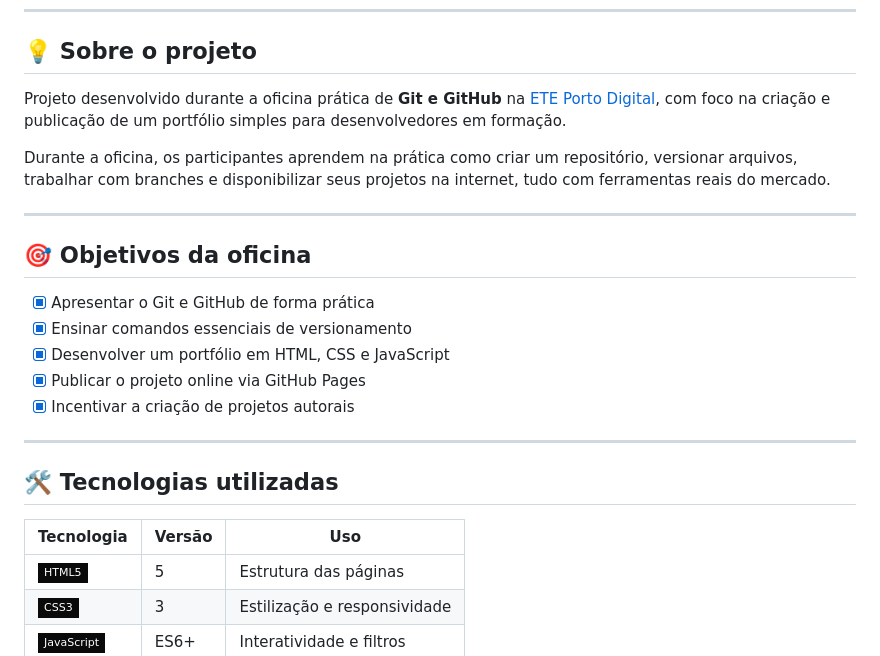
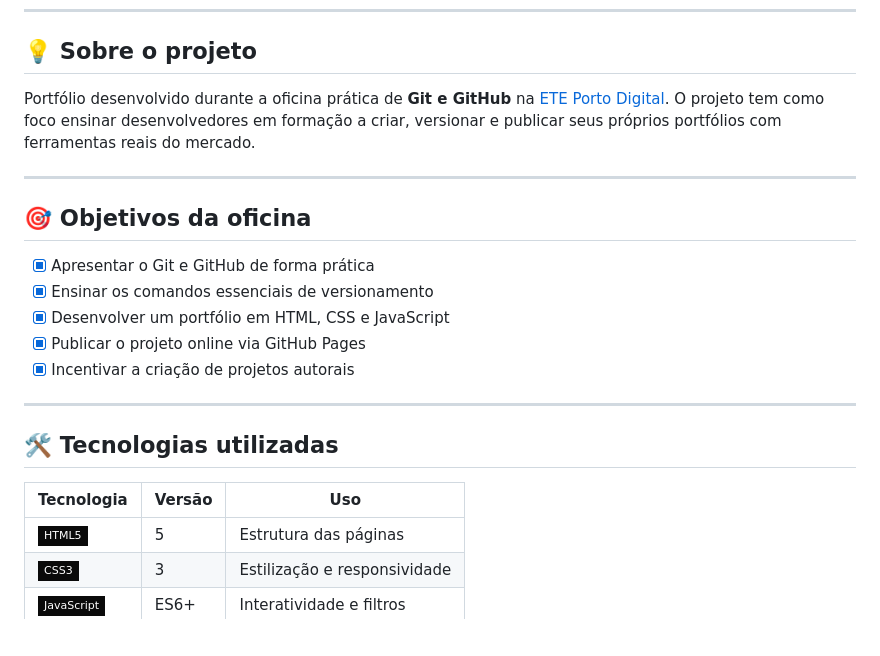
Before and after one commit to WallaceMichael/portfolio-dev-etepd, a Markdown page: README.md, the part around one of its changes. Drawn GitHub-style; badges without logos; blank space fills up the shorter version.

```diff
--- a/README.md
+++ b/README.md
@@ -17,16 +17,14 @@
 
 ## 💡 Sobre o projeto
 
-Projeto desenvolvido durante a oficina prática de **Git e GitHub** na [ETE Porto Digital](https://www.instagram.com/eteportodigital/), com foco na criação e publicação de um portfólio simples para desenvolvedores em formação.
-
-Durante a oficina, os participantes aprendem na prática como criar um repositório, versionar arquivos, trabalhar com branches e disponibilizar seus projetos na internet, tudo com ferramentas reais do mercado.
+Portfólio desenvolvido durante a oficina prática de **Git e GitHub** na [ETE Porto Digital](https://www.instagram.com/eteportodigital/). O projeto tem como foco ensinar desenvolvedores em formação a criar, versionar e publicar seus próprios portfólios com ferramentas reais do mercado.
 
 ---
 
 ## 🎯 Objetivos da oficina
 
 - [x] Apresentar o Git e GitHub de forma prática
-- [x] Ensinar comandos essenciais de versionamento
+- [x] Ensinar os comandos essenciais de versionamento
 - [x] Desenvolver um portfólio em HTML, CSS e JavaScript
 - [x] Publicar o projeto online via GitHub Pages
 - [x] Incentivar a criação de projetos autorais
@@ -36,7 +34,7 @@ Durante a oficina, os participantes aprendem na prática como criar um repositó
 ## 🛠️ Tecnologias utilizadas
 
 | Tecnologia | Versão | Uso |
-|------------|--------|-----|
+|---|---|---|
 | ![HTML5](https://img.shields.io/badge/HTML5-0A0A0A?style=flat-square&logo=html5&logoColor=818CF8) | 5 | Estrutura das páginas |
 | ![CSS3](https://img.shields.io/badge/CSS3-0A0A0A?style=flat-square&logo=css3&logoColor=818CF8) | 3 | Estilização e responsividade |
 | ![JavaScript](https://img.shields.io/badge/JavaScript-0A0A0A?style=flat-square&logo=javascript&logoColor=F472B6) | ES6+ | Interatividade e filtros |
```
Also changed, not shown: other parts of README.md (+49 -127 lines).
